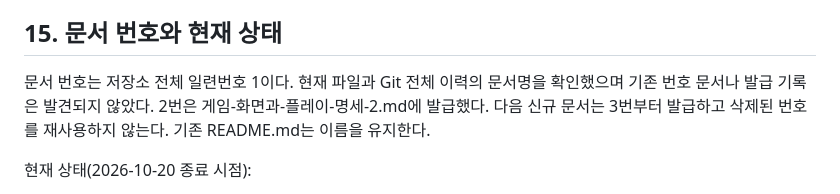
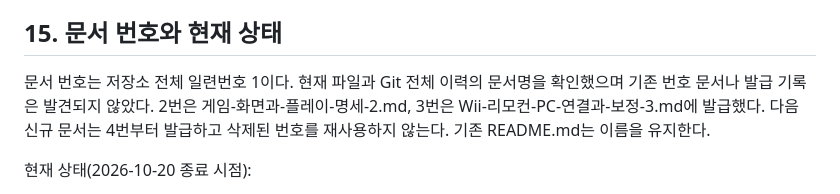
Before and after one commit to jacking75/TestGunGame, a Markdown page: 구현-계획-1.md, the part around the change. Rendered like a GitHub page.

```diff
--- a/구현-계획-1.md
+++ b/구현-계획-1.md
@@ -281,7 +281,7 @@ Wii는 IR 카메라 원본 좌표(비틀림 보정·평활화 후)에 보정을
 
 ## 15. 문서 번호와 현재 상태
 
-문서 번호는 저장소 전체 일련번호 1이다. 현재 파일과 Git 전체 이력의 문서명을 확인했으며 기존 번호 문서나 발급 기록은 발견되지 않았다. 2번은 게임-화면과-플레이-명세-2.md에 발급했다. 다음 신규 문서는 3번부터 발급하고 삭제된 번호를 재사용하지 않는다. 기존 README.md는 이름을 유지한다.
+문서 번호는 저장소 전체 일련번호 1이다. 현재 파일과 Git 전체 이력의 문서명을 확인했으며 기존 번호 문서나 발급 기록은 발견되지 않았다. 2번은 게임-화면과-플레이-명세-2.md, 3번은 Wii-리모컨-PC-연결과-보정-3.md에 발급했다. 다음 신규 문서는 4번부터 발급하고 삭제된 번호를 재사용하지 않는다. 기존 README.md는 이름을 유지한다.
 
 현재 상태(2026-10-20 종료 시점):
 
```
Also changed, not shown: README.md (+1 -0 lines), Wii-리모컨-PC-연결과-보정-3.md (added, +157 -0 lines).
